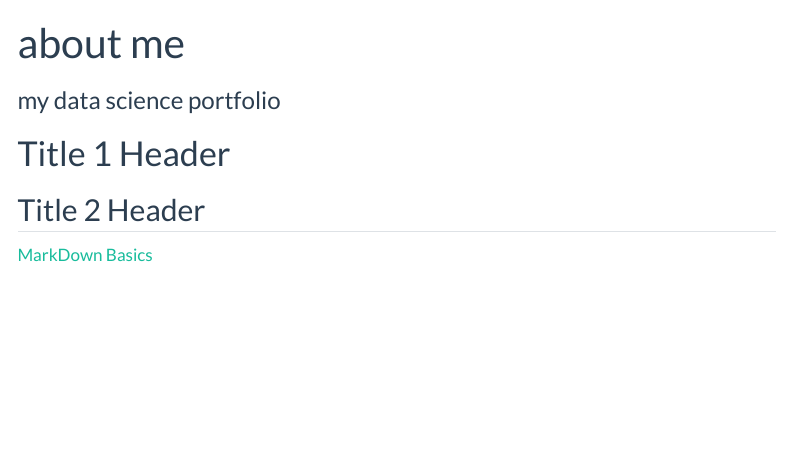
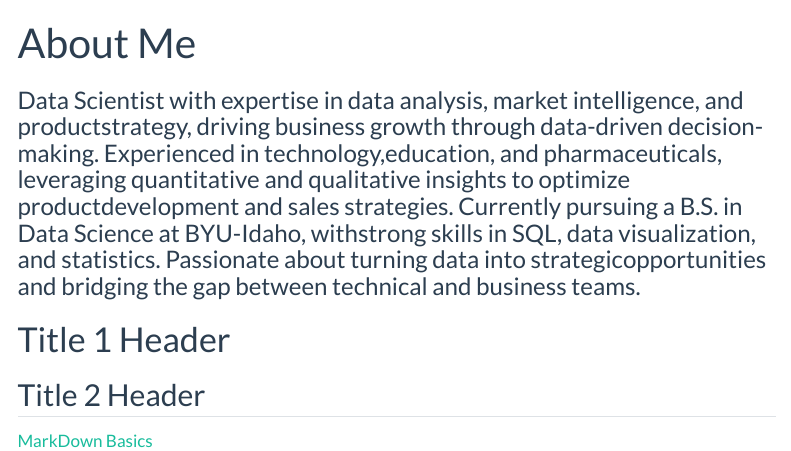
Before and after one commit to ronaldoamonteiro/ronaldoamonteiro.github.io, a Quarto document (index.qmd): the page in a window 1100 px wide, from its top. Rendered offline with R 4.5, knitr and Pandoc in place of Quarto, with nearby package versions; menus at the side of the page are left out.

Commit message:
about me

```diff
--- a/index.qmd
+++ b/index.qmd
@@ -1,6 +1,6 @@
 ---
-title: "about me"
-subtitle: "my data science portfolio"
+title: "About Me"
+subtitle: "Data Scientist with expertise in data analysis, market intelligence, and productstrategy, driving business growth through data-driven decision-making. Experienced in technology,education, and pharmaceuticals, leveraging quantitative and qualitative insights to optimize productdevelopment and sales strategies. Currently pursuing a B.S. in Data Science at BYU-Idaho, withstrong skills in SQL, data visualization, and statistics. Passionate about turning data into strategicopportunities and bridging the gap between technical and business teams."
 # use quarto markdown to
 ---
 
```
